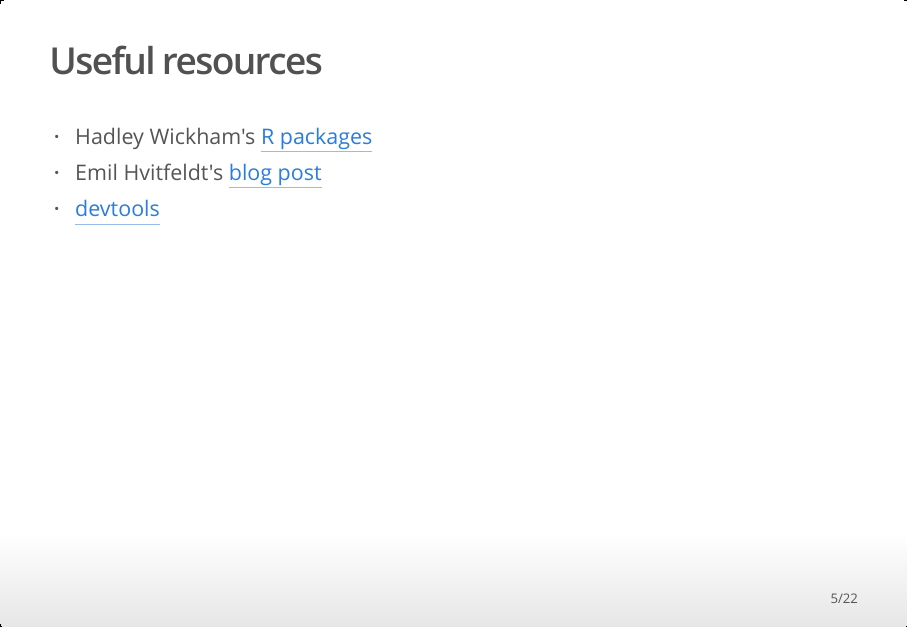
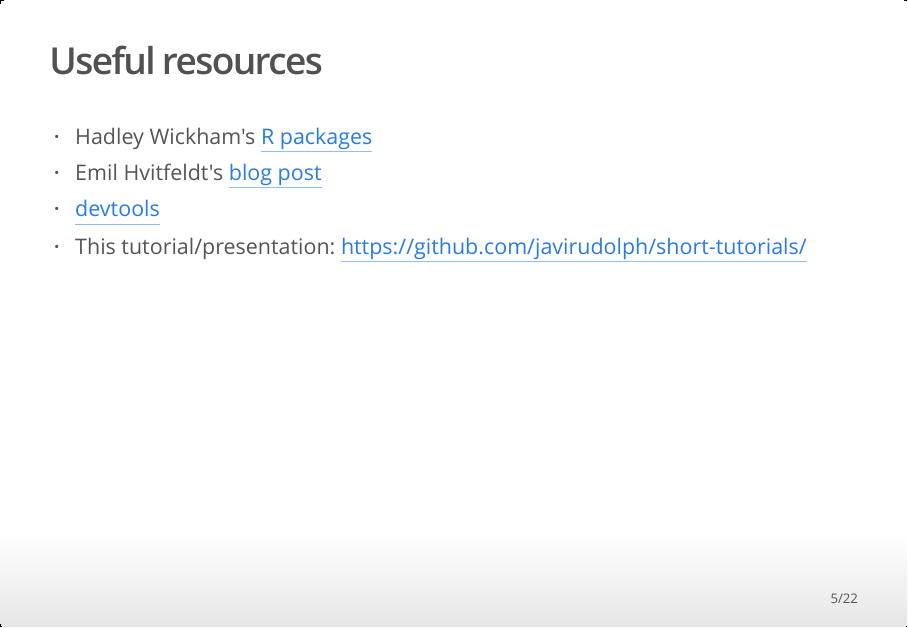
Before and after one commit to javirudolph/short-tutorials, an R Markdown document (packages/apr29presentation.Rmd): page 5 of 22. The pictures show the output file packages/apr29presentation.html that the author committed with the source, opened offline.

Commit message:
modify preesentation

```diff
--- a/packages/apr29presentation.Rmd
+++ b/packages/apr29presentation.Rmd
@@ -56,7 +56,7 @@
 -  Hadley Wickham's [R packages](http://r-pkgs.had.co.nz/)
 -  Emil Hvitfeldt's [blog post](https://www.hvitfeldt.me/blog/usethis-workflow-for-package-development/)
 -  [devtools](https://devtools.r-lib.org/)
--  This tutorial/presentation: <>
+-  This tutorial/presentation: <https://github.com/javirudolph/short-tutorials/>
 
 
 ## Setup
```
Also changed, not shown: packages/apr29presentation.html.
